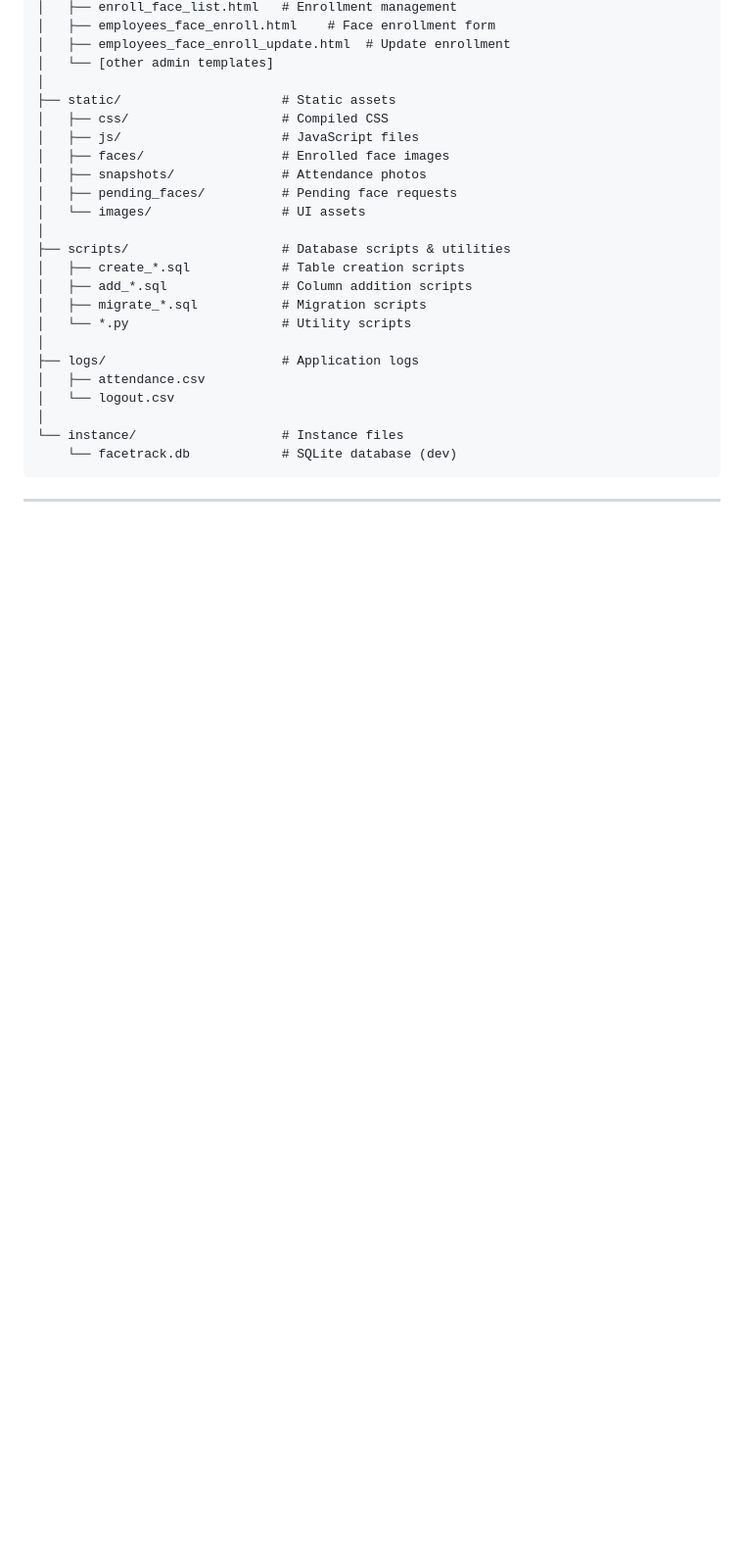
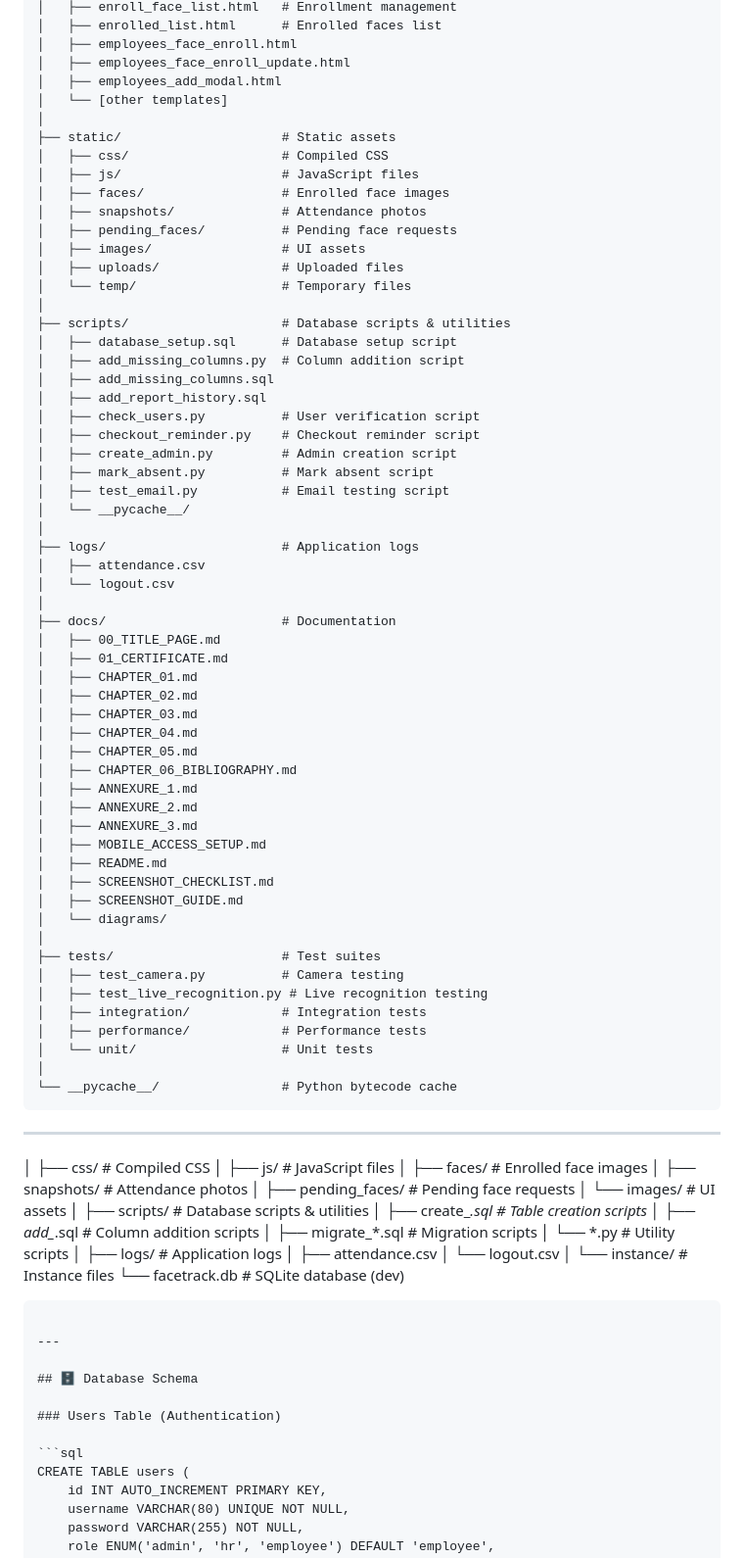
Before and after one commit to Mallikarjun15568/FaceTrack, a Markdown page: README.md, the part around one of its changes. Shown at 98% size. GitHub-like rendering; blank space fills up the shorter version.

````diff
--- a/README.md
+++ b/README.md
@@ -445,9 +479,65 @@ FaceTrack/
 │   ├── enroll_face_list.html   # Enrollment management
-│   ├── employees_face_enroll.html    # Face enrollment form
-│   ├── employees_face_enroll_update.html  # Update enrollment
-│   └── [other admin templates]
+│   ├── enrolled_list.html      # Enrolled faces list
+│   ├── employees_face_enroll.html
+│   ├── employees_face_enroll_update.html
+│   ├── employees_add_modal.html
+│   └── [other templates]
 │
 ├── static/                     # Static assets
+│   ├── css/                    # Compiled CSS
+│   ├── js/                     # JavaScript files
+│   ├── faces/                  # Enrolled face images
+│   ├── snapshots/              # Attendance photos
+│   ├── pending_faces/          # Pending face requests
+│   ├── images/                 # UI assets
+│   ├── uploads/                # Uploaded files
+│   └── temp/                   # Temporary files
+│
+├── scripts/                    # Database scripts & utilities
+│   ├── database_setup.sql      # Database setup script
+│   ├── add_missing_columns.py  # Column addition script
+│   ├── add_missing_columns.sql
+│   ├── add_report_history.sql
+│   ├── check_users.py          # User verification script
+│   ├── checkout_reminder.py    # Checkout reminder script
+│   ├── create_admin.py         # Admin creation script
+│   ├── mark_absent.py          # Mark absent script
+│   ├── test_email.py           # Email testing script
+│   └── __pycache__/
+│
+├── logs/                       # Application logs
+│   ├── attendance.csv
+│   └── logout.csv
+│
+├── docs/                       # Documentation
+│   ├── 00_TITLE_PAGE.md
+│   ├── 01_CERTIFICATE.md
+│   ├── CHAPTER_01.md
+│   ├── CHAPTER_02.md
+│   ├── CHAPTER_03.md
+│   ├── CHAPTER_04.md
+│   ├── CHAPTER_05.md
+│   ├── CHAPTER_06_BIBLIOGRAPHY.md
+│   ├── ANNEXURE_1.md
+│   ├── ANNEXURE_2.md
+│   ├── ANNEXURE_3.md
+│   ├── MOBILE_ACCESS_SETUP.md
+│   ├── README.md
+│   ├── SCREENSHOT_CHECKLIST.md
+│   ├── SCREENSHOT_GUIDE.md
+│   └── diagrams/
+│
+├── tests/                      # Test suites
+│   ├── test_camera.py          # Camera testing
+│   ├── test_live_recognition.py # Live recognition testing
+│   ├── integration/            # Integration tests
+│   ├── performance/            # Performance tests
+│   └── unit/                   # Unit tests
+│
+└── __pycache__/                # Python bytecode cache
+```
+
+---
 │   ├── css/                    # Compiled CSS
 │   ├── js/                     # JavaScript files
 │   ├── faces/                  # Enrolled face images
````
Also changed, not shown: other parts of README.md (+50 -16 lines).
